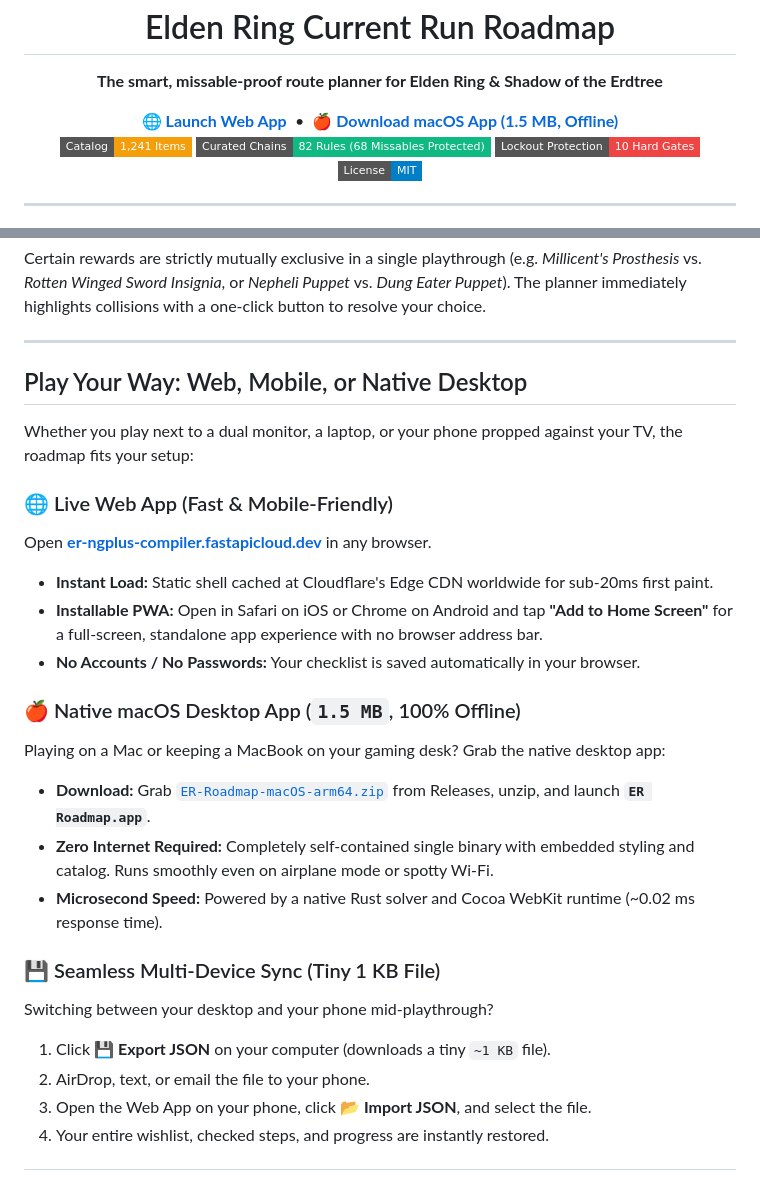
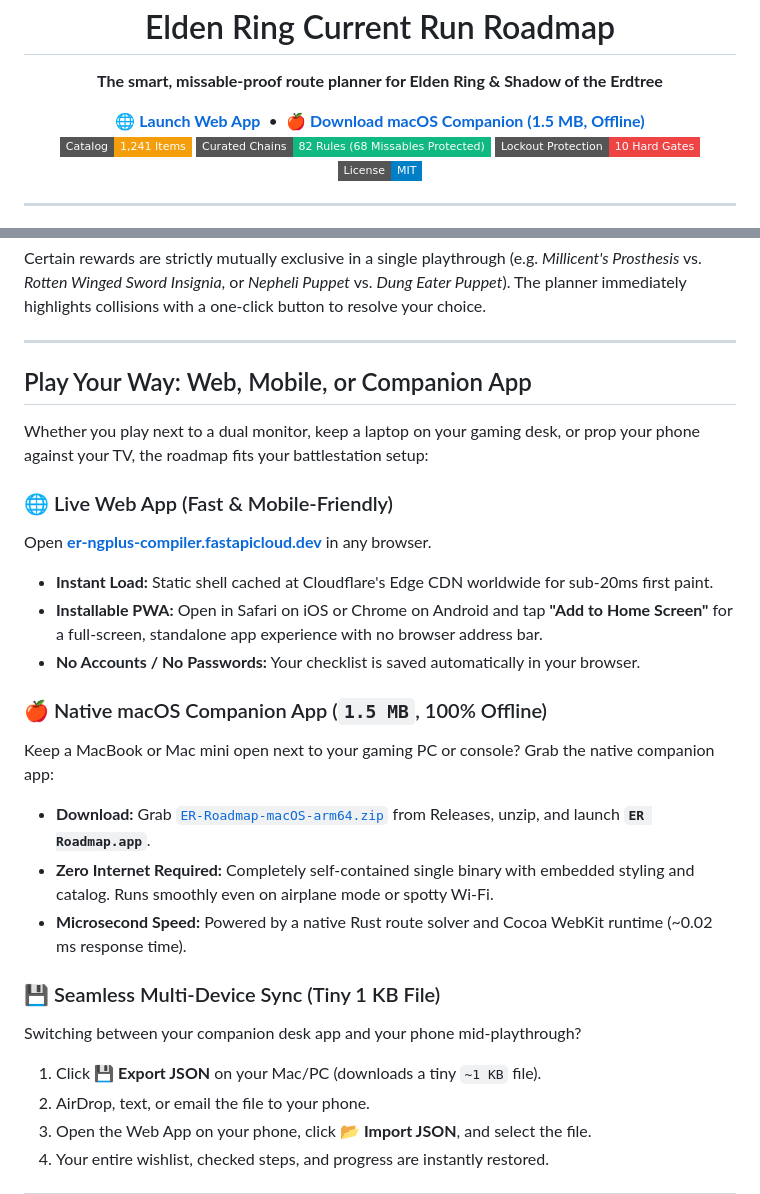
Before and after one commit to mortalezz/er-roadmap, a Markdown page: README.md, 2 parts joined by grey strips. GitHub-like rendering; badges without logos.

Commit message:
docs: reframe macOS app as desk companion next to gaming PC or console

```diff
--- a/README.md
+++ b/README.md
@@ -5,7 +5,7 @@
   <p>
     <a href="https://er-ngplus-compiler.fastapicloud.dev"><strong>🌐 Launch Web App</strong></a>
     &nbsp;•&nbsp;
-    <a href="https://github.com/mortalezz/er-roadmap/releases/latest"><strong>🍎 Download macOS App (1.5 MB, Offline)</strong></a>
+    <a href="https://github.com/mortalezz/er-roadmap/releases/latest"><strong>🍎 Download macOS Companion (1.5 MB, Offline)</strong></a>
     <br/>
     <img src="https://img.shields.io/badge/Catalog-1%2C241_Items-f59e0b?style=flat-square" alt="1,241 Items" />
     <img src="https://img.shields.io/badge/Curated_Chains-82_Rules_(68_Missables_Protected)-10b981?style=flat-square" alt="68 Missables Protected" />
@@ -76,9 +76,9 @@ Certain rewards are strictly mutually exclusive in a single playthrough (e.g. *M
 
 ---
 
-## Play Your Way: Web, Mobile, or Native Desktop
+## Play Your Way: Web, Mobile, or Companion App
 
-Whether you play next to a dual monitor, a laptop, or your phone propped against your TV, the roadmap fits your setup:
+Whether you play next to a dual monitor, keep a laptop on your gaming desk, or prop your phone against your TV, the roadmap fits your battlestation setup:
 
 ### 🌐 Live Web App (Fast & Mobile-Friendly)
 Open [**er-ngplus-compiler.fastapicloud.dev**](https://er-ngplus-compiler.fastapicloud.dev) in any browser.
@@ -86,15 +86,15 @@ Open [**er-ngplus-compiler.fastapicloud.dev**](https://er-ngplus-compiler.fastap
 * **Installable PWA:** Open in Safari on iOS or Chrome on Android and tap **"Add to Home Screen"** for a full-screen, standalone app experience with no browser address bar.
 * **No Accounts / No Passwords:** Your checklist is saved automatically in your browser.
 
-### 🍎 Native macOS Desktop App (`1.5 MB`, 100% Offline)
-Playing on a Mac or keeping a MacBook on your gaming desk? Grab the native desktop app:
+### 🍎 Native macOS Companion App (`1.5 MB`, 100% Offline)
+Keep a MacBook or Mac mini open next to your gaming PC or console? Grab the native companion app:
 * **Download:** Grab [`ER-Roadmap-macOS-arm64.zip`](https://github.com/mortalezz/er-roadmap/releases/latest) from Releases, unzip, and launch **`ER Roadmap.app`**.
 * **Zero Internet Required:** Completely self-contained single binary with embedded styling and catalog. Runs smoothly even on airplane mode or spotty Wi-Fi.
-* **Microsecond Speed:** Powered by a native Rust solver and Cocoa WebKit runtime (~0.02 ms response time).
+* **Microsecond Speed:** Powered by a native Rust route solver and Cocoa WebKit runtime (~0.02 ms response time).
 
 ### 💾 Seamless Multi-Device Sync (Tiny 1 KB File)
-Switching between your desktop and your phone mid-playthrough?
-1. Click **💾 Export JSON** on your computer (downloads a tiny `~1 KB` file).
+Switching between your companion desk app and your phone mid-playthrough?
+1. Click **💾 Export JSON** on your Mac/PC (downloads a tiny `~1 KB` file).
 2. AirDrop, text, or email the file to your phone.
 3. Open the Web App on your phone, click **📂 Import JSON**, and select the file.
 4. Your entire wishlist, checked steps, and progress are instantly restored.
```
